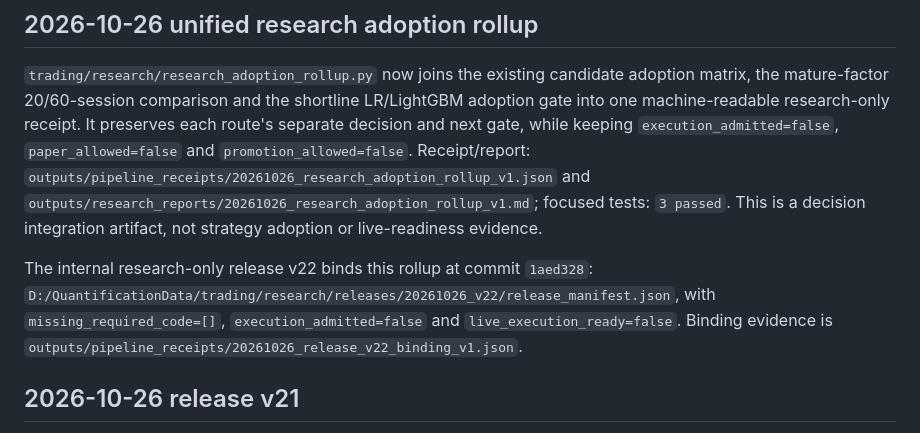
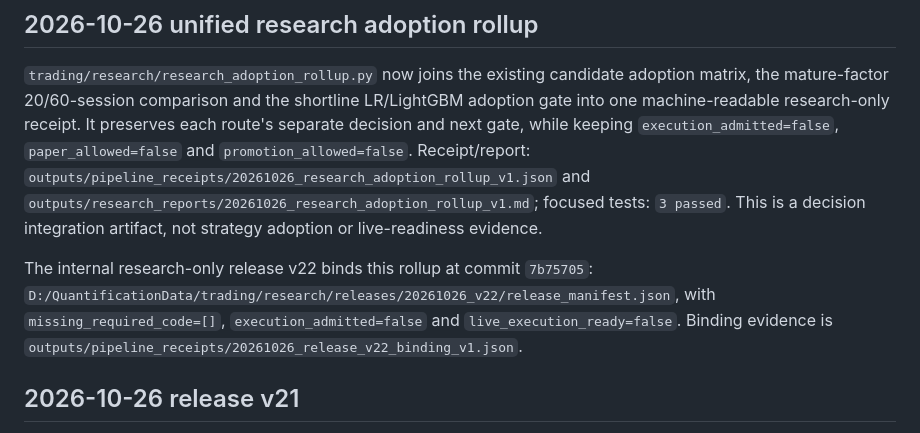
Before and after one commit to XleMusk/Quantification, a Markdown page: docs/architecture_v3/CURRENT_STATUS.md, the part around the change. GitHub-like rendering.

Commit message:
Refresh release v22 binding commit

```diff
--- a/docs/architecture_v3/CURRENT_STATUS.md
+++ b/docs/architecture_v3/CURRENT_STATUS.md
@@ -420,7 +420,7 @@ The same frozen LR/LightGBM candidates now replay through an independent BaoStoc
 
 `trading/research/research_adoption_rollup.py` now joins the existing candidate adoption matrix, the mature-factor 20/60-session comparison and the shortline LR/LightGBM adoption gate into one machine-readable research-only receipt. It preserves each route's separate decision and next gate, while keeping `execution_admitted=false`, `paper_allowed=false` and `promotion_allowed=false`. Receipt/report: `outputs/pipeline_receipts/20261026_research_adoption_rollup_v1.json` and `outputs/research_reports/20261026_research_adoption_rollup_v1.md`; focused tests: `3 passed`. This is a decision integration artifact, not strategy adoption or live-readiness evidence.
 
-The internal research-only release v22 binds this rollup at commit `1aed328`: `D:/QuantificationData/trading/research/releases/20261026_v22/release_manifest.json`, with `missing_required_code=[]`, `execution_admitted=false` and `live_execution_ready=false`. Binding evidence is `outputs/pipeline_receipts/20261026_release_v22_binding_v1.json`.
+The internal research-only release v22 binds this rollup at commit `7b75705`: `D:/QuantificationData/trading/research/releases/20261026_v22/release_manifest.json`, with `missing_required_code=[]`, `execution_admitted=false` and `live_execution_ready=false`. Binding evidence is `outputs/pipeline_receipts/20261026_release_v22_binding_v1.json`.
 
 ## 2026-10-26 release v21
 
```
